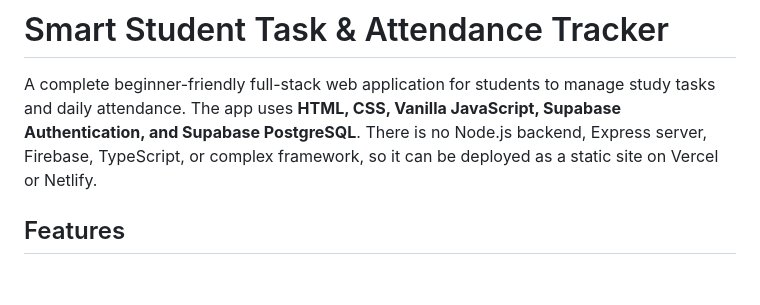
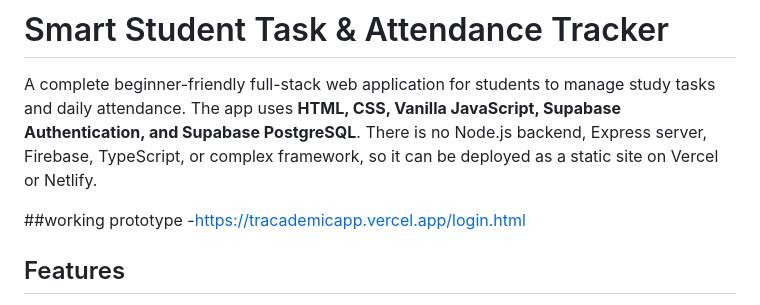
Before and after one commit to barathm13/Tracademic-app, a Markdown page: README.md, the part around the change. Rendered like a GitHub page; blank space fills up the shorter version.

Commit message:
Add working prototype link to README
Added a link to the working prototype of the application.

```diff
--- a/README.md
+++ b/README.md
@@ -1,6 +1,9 @@
 # Smart Student Task & Attendance Tracker
 
 A complete beginner-friendly full-stack web application for students to manage study tasks and daily attendance. The app uses **HTML, CSS, Vanilla JavaScript, Supabase Authentication, and Supabase PostgreSQL**. There is no Node.js backend, Express server, Firebase, TypeScript, or complex framework, so it can be deployed as a static site on Vercel or Netlify.
+
+##working prototype
+-https://tracademicapp.vercel.app/login.html
 
 ## Features
 
```
